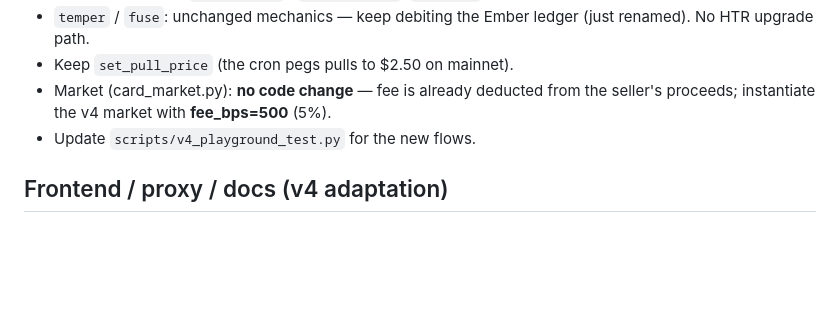
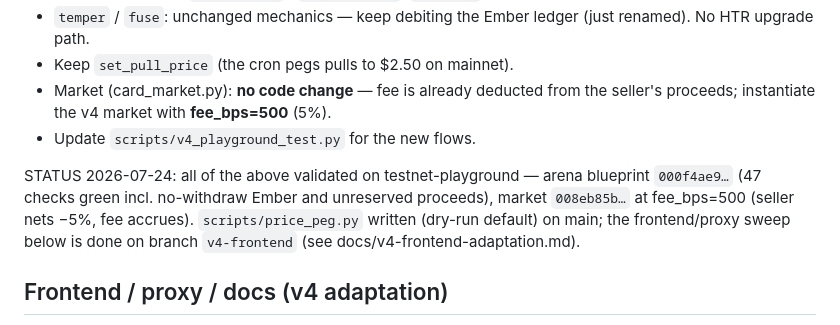
Before and after one commit to trondbjoroy/gachagame, a Markdown page: docs/v4-economy.md, the part around the change. Drawn GitHub-style; blank space fills up the shorter version.

```diff
--- a/docs/v4-economy.md
+++ b/docs/v4-economy.md
@@ -80,6 +80,12 @@ mainnet economy uses (so we don't ship an untested checkout):
   seller's proceeds; instantiate the v4 market with **fee_bps=500** (5%).
 - Update `scripts/v4_playground_test.py` for the new flows.
 
+STATUS 2026-07-24: all of the above validated on testnet-playground — arena
+blueprint `000f4ae9…` (47 checks green incl. no-withdraw Ember and unreserved
+proceeds), market `008eb85b…` at fee_bps=500 (seller nets −5%, fee accrues).
+`scripts/price_peg.py` written (dry-run default) on main; the frontend/proxy
+sweep below is done on branch `v4-frontend` (see docs/v4-frontend-adaptation.md).
+
 ## Frontend / proxy / docs (v4 adaptation)
 
 - Rename GEMS→Ember across UI, guide, both FAQs, tutorial, promo.
```
Also changed, not shown: docs/v4-frontend-adaptation.md (+29 -21 lines).
